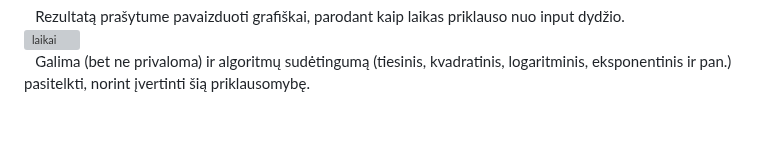
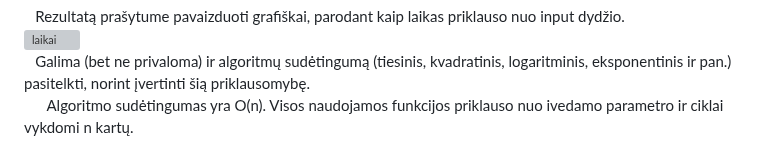
Before and after one commit to Benjam1nas/Bloku-grandiniu-technologijos, a Markdown page: README.md, the part around the change. Rendered like a GitHub page; blank space fills up the shorter version; grey boxes are pictures that could not be loaded.

```diff
--- a/README.md
+++ b/README.md
@@ -77,3 +77,4 @@ Input'o, Output'ai visada yra vienodo dydžio, o to paties failo hash'as yra tas
 &emsp;Rezultatą prašytume pavaizduoti grafiškai, parodant kaip laikas priklauso nuo input dydžio.
 <img width="361" alt="laikai" src="https://github.com/Benjam1nas/Bloku-grandiniu-technologijos/assets/116347949/a8237eae-263a-40af-b036-665e87fa934e">
 &emsp;Galima (bet ne privaloma) ir algoritmų sudėtingumą (tiesinis, kvadratinis, logaritminis, eksponentinis ir pan.) pasitelkti, norint įvertinti šią priklausomybę.
+&emsp;&emsp;Algoritmo sudėtingumas yra O(n). Visos naudojamos funkcijos priklauso nuo ivedamo parametro ir ciklai vykdomi n kartų.
```
